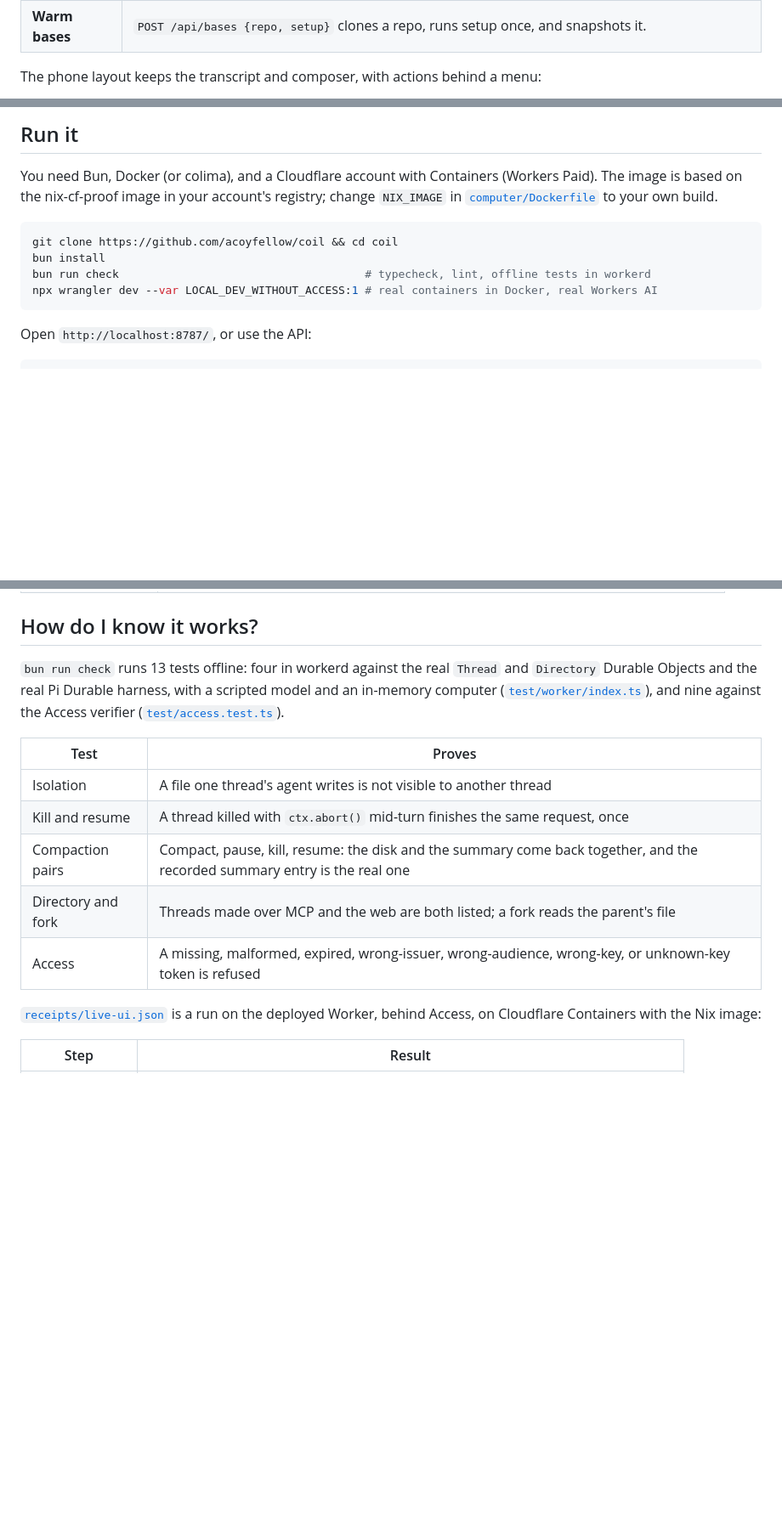
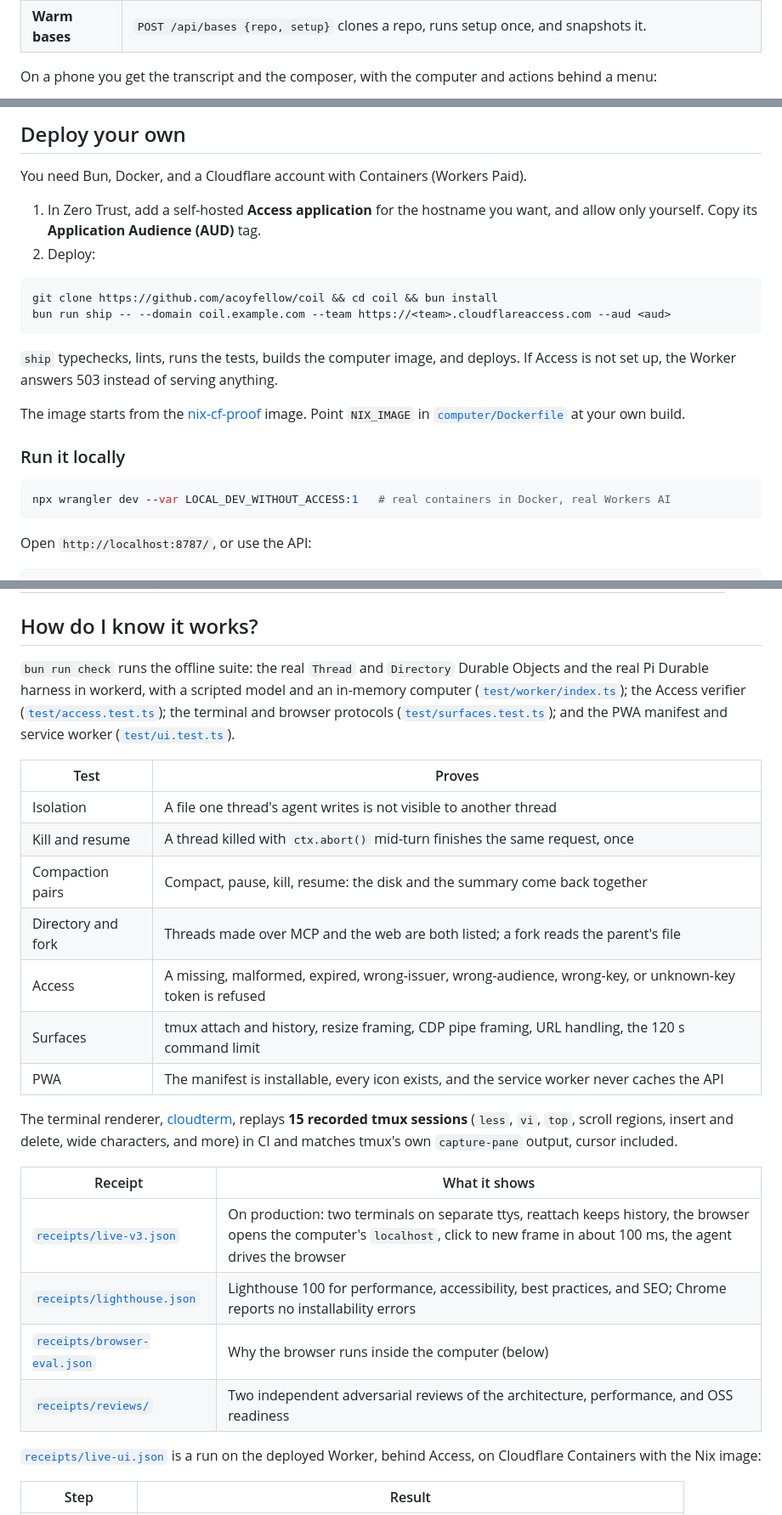
Before and after one commit to acoyfellow/burrow, a Markdown page: README.md, 3 parts joined by grey strips. Shown at 85% size. Rendered like a GitHub page; blank space fills up the shorter version.

````diff
--- a/README.md
+++ b/README.md
@@ -45,5 +69,5 @@ coil puts both in one [Durable Object](https://developers.cloudflare.com/durable
 | **Child threads** | The agent can hand a side task to a child thread with its own computer, then wait for its answer. |
 | **Warm bases** | `POST /api/bases {repo, setup}` clones a repo, runs setup once, and snapshots it. |
 
-The phone layout keeps the transcript and composer, with actions behind a menu:
+On a phone you get the transcript and the composer, with the computer and actions behind a menu:
 
@@ -51,13 +75,24 @@ The phone layout keeps the transcript and composer, with actions behind a menu:
 
-## Run it
+## Deploy your own
 
-You need Bun, Docker (or colima), and a Cloudflare account with Containers (Workers Paid). The image is based on the nix-cf-proof image in your account's registry; change `NIX_IMAGE` in [`computer/Dockerfile`](computer/Dockerfile) to your own build.
+You need Bun, Docker, and a Cloudflare account with Containers (Workers Paid).
+
+1. In Zero Trust, add a self-hosted **Access application** for the hostname you want, and allow only yourself. Copy its **Application Audience (AUD)** tag.
+2. Deploy:
 
 ```sh
-git clone https://github.com/acoyfellow/coil && cd coil
-bun install
-bun run check                                     # typecheck, lint, offline tests in workerd
-npx wrangler dev --var LOCAL_DEV_WITHOUT_ACCESS:1 # real containers in Docker, real Workers AI
+git clone https://github.com/acoyfellow/coil && cd coil && bun install
+bun run ship -- --domain coil.example.com --team https://<team>.cloudflareaccess.com --aud <aud>
+```
+
+`ship` typechecks, lints, runs the tests, builds the computer image, and deploys. If Access is not set up, the Worker answers 503 instead of serving anything.
+
+The image starts from the [nix-cf-proof](https://github.com/acoyfellow/nix-cf-proof) image. Point `NIX_IMAGE` in [`computer/Dockerfile`](computer/Dockerfile) at your own build.
+
+### Run it locally
+
+```sh
+npx wrangler dev --var LOCAL_DEV_WITHOUT_ACCESS:1   # real containers in Docker, real Workers AI
 ```
 
 Open `http://localhost:8787/`, or use the API:
@@ -91,15 +126,26 @@ The same actions are tools on `POST /mcp` (JSON-RPC):
 
 ## How do I know it works?
 
-`bun run check` runs 13 tests offline: four in workerd against the real `Thread` and `Directory` Durable Objects and the real Pi Durable harness, with a scripted model and an in-memory computer ([`test/worker/index.ts`](test/worker/index.ts)), and nine against the Access verifier ([`test/access.test.ts`](test/access.test.ts)).
+`bun run check` runs the offline suite: the real `Thread` and `Directory` Durable Objects and the real Pi Durable harness in workerd, with a scripted model and an in-memory computer ([`test/worker/index.ts`](test/worker/index.ts)); the Access verifier ([`test/access.test.ts`](test/access.test.ts)); the terminal and browser protocols ([`test/surfaces.test.ts`](test/surfaces.test.ts)); and the PWA manifest and service worker ([`test/ui.test.ts`](test/ui.test.ts)).
 
 | Test | Proves |
 | --- | --- |
 | Isolation | A file one thread's agent writes is not visible to another thread |
 | Kill and resume | A thread killed with `ctx.abort()` mid-turn finishes the same request, once |
-| Compaction pairs | Compact, pause, kill, resume: the disk and the summary come back together, and the recorded summary entry is the real one |
+| Compaction pairs | Compact, pause, kill, resume: the disk and the summary come back together |
 | Directory and fork | Threads made over MCP and the web are both listed; a fork reads the parent's file |
 | Access | A missing, malformed, expired, wrong-issuer, wrong-audience, wrong-key, or unknown-key token is refused |
+| Surfaces | tmux attach and history, resize framing, CDP pipe framing, URL handling, the 120 s command limit |
+| PWA | The manifest is installable, every icon exists, and the service worker never caches the API |
+
+The terminal renderer, [cloudterm](https://github.com/acoyfellow/cloudterm), replays **15 recorded tmux sessions** (`less`, `vi`, `top`, scroll regions, insert and delete, wide characters, and more) in CI and matches tmux's own `capture-pane` output, cursor included.
+
+| Receipt | What it shows |
+| --- | --- |
+| [`receipts/live-v3.json`](receipts/live-v3.json) | On production: two terminals on separate ttys, reattach keeps history, the browser opens the computer's `localhost`, click to new frame in about 100 ms, the agent drives the browser |
+| [`receipts/lighthouse.json`](receipts/lighthouse.json) | Lighthouse 100 for performance, accessibility, best practices, and SEO; Chrome reports no installability errors |
+| [`receipts/browser-eval.json`](receipts/browser-eval.json) | Why the browser runs inside the computer (below) |
+| [`receipts/reviews/`](receipts/reviews) | Two independent adversarial reviews of the architecture, performance, and OSS readiness |
 
 [`receipts/live-ui.json`](receipts/live-ui.json) is a run on the deployed Worker, behind Access, on Cloudflare Containers with the Nix image:
 
````
Also changed, not shown: other parts of README.md (+47 -18 lines), docs/hero-dark.png (added), docs/hero-light.png (added), docs/hero-phone.png (added), 3 other files.
